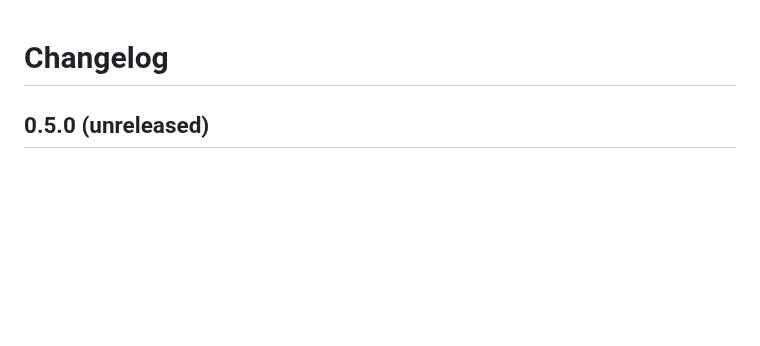
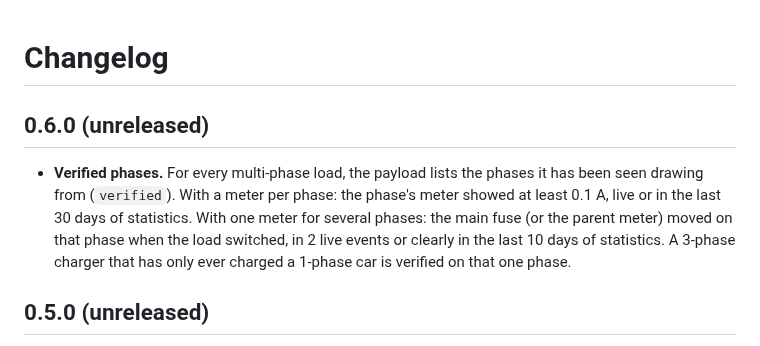
Before and after one commit to JanJoh/ha-phase-map, a Markdown page: CHANGELOG.md, the part around the change. Drawn GitHub-style; blank space fills up the shorter version.

```diff
--- a/CHANGELOG.md
+++ b/CHANGELOG.md
@@ -1,4 +1,13 @@
 # Changelog
+
+## 0.6.0 (unreleased)
+
+- **Verified phases.** For every multi-phase load, the payload lists the phases it has been
+  seen drawing from (`verified`). With a meter per phase: the phase's meter showed at least
+  0.1 A, live or in the last 30 days of statistics. With one meter for several phases: the
+  main fuse (or the parent meter) moved on that phase when the load switched, in 2 live events
+  or clearly in the last 10 days of statistics. A 3-phase charger that has only ever charged a
+  1-phase car is verified on that one phase.
 
 ## 0.5.0 (unreleased)
 
```
Also changed, not shown: README.md (+10 -1 lines), docs/design.md (+4 -1 lines), docs/images/card-dark.png, docs/images/card-light.png, 5 other files.
